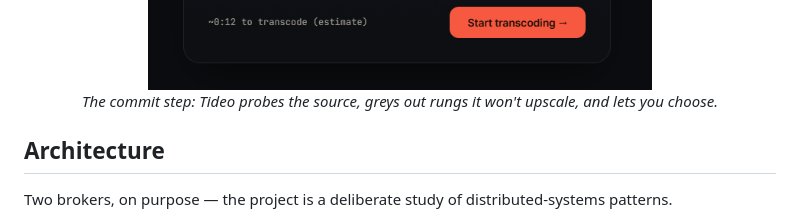
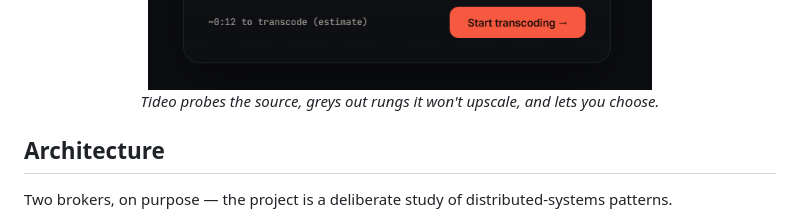
Before and after one commit to Bukunmi2108/tideo, a Markdown page: README.md, the part around one of its changes. GitHub-like rendering.

```diff
--- a/README.md
+++ b/README.md
@@ -34,7 +34,7 @@ fans back into a single HLS package, and the job goes `done`.
 <p align="center">
   <img src="assets/screenshots/inspect.png" width="540" alt="Inspect & commit — pick your renditions" />
   <br />
-  <em>The commit step: Tideo probes the source, greys out rungs it won't upscale, and lets you choose.</em>
+  <em>Tideo probes the source, greys out rungs it won't upscale, and lets you choose.</em>
 </p>
 
 ## Architecture
```
Also changed, not shown: other parts of README.md (+1 -1 lines).
